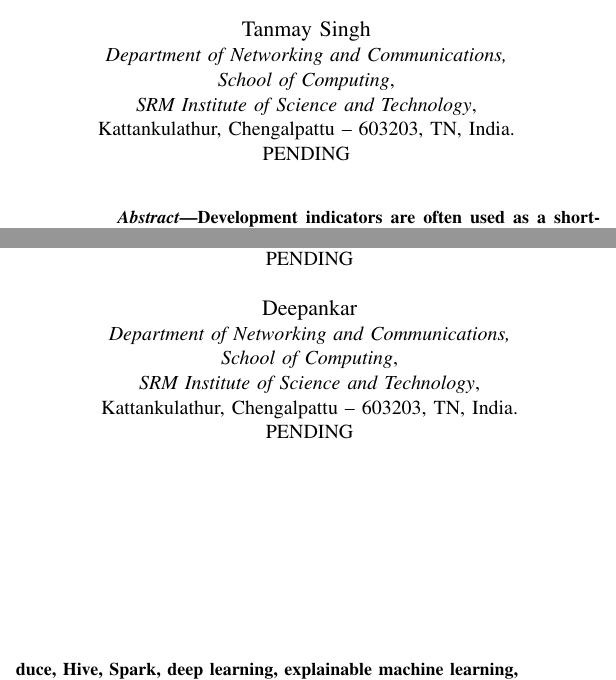
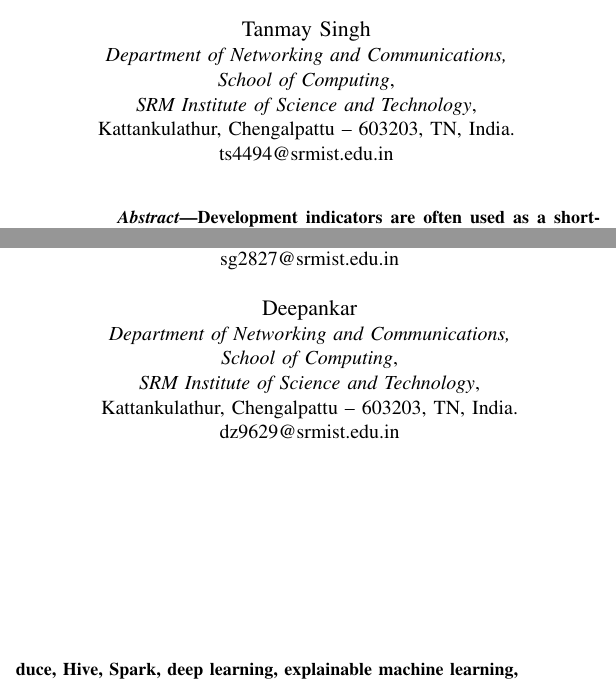
Before and after one commit to deepankarkumar1310/hadoop-ml-algorithm-, a LaTeX paper (paper/paper.tex): two parts of the columns of page 1 of 6, joined at a grey line, cut so that both start at the same text. Compiled offline with pdfLaTeX.

Commit message:
Paper: author emails

```diff
--- a/paper/paper.tex
+++ b/paper/paper.tex
@@ -31,7 +31,7 @@ PENDING}
 \textit{School of Computing},\\
 \textit{SRM Institute of Science and Technology},\\
 Kattankulathur, Chengalpattu -- 603203, TN, India.\\
-PENDING}
+sg2827@srmist.edu.in}
 \and
 \IEEEauthorblockN{Devanshu Kumar}
 \IEEEauthorblockA{\textit{Department of Networking and Communications,}\\
@@ -45,14 +45,14 @@ PENDING}
 \textit{School of Computing},\\
 \textit{SRM Institute of Science and Technology},\\
 Kattankulathur, Chengalpattu -- 603203, TN, India.\\
-PENDING}
+dz9629@srmist.edu.in}
 \and
 \IEEEauthorblockN{Tanmay Singh}
 \IEEEauthorblockA{\textit{Department of Networking and Communications,}\\
 \textit{School of Computing},\\
 \textit{SRM Institute of Science and Technology},\\
 Kattankulathur, Chengalpattu -- 603203, TN, India.\\
-PENDING}
+ts4494@srmist.edu.in}
 }
 
 \maketitle
```
Also changed, not shown: paper/IEEE_Paper_Climate_Resilience.pdf, 1 other file.
